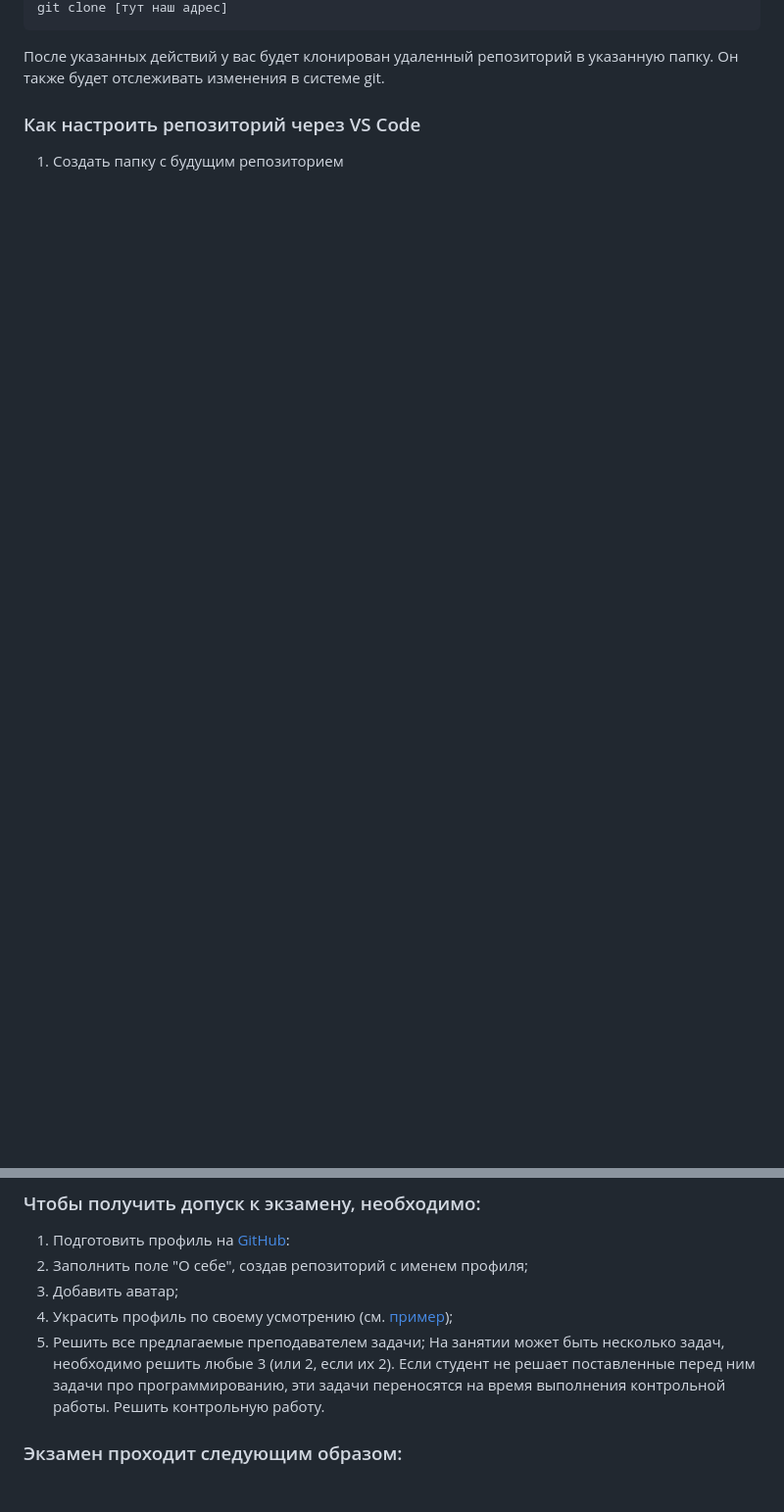
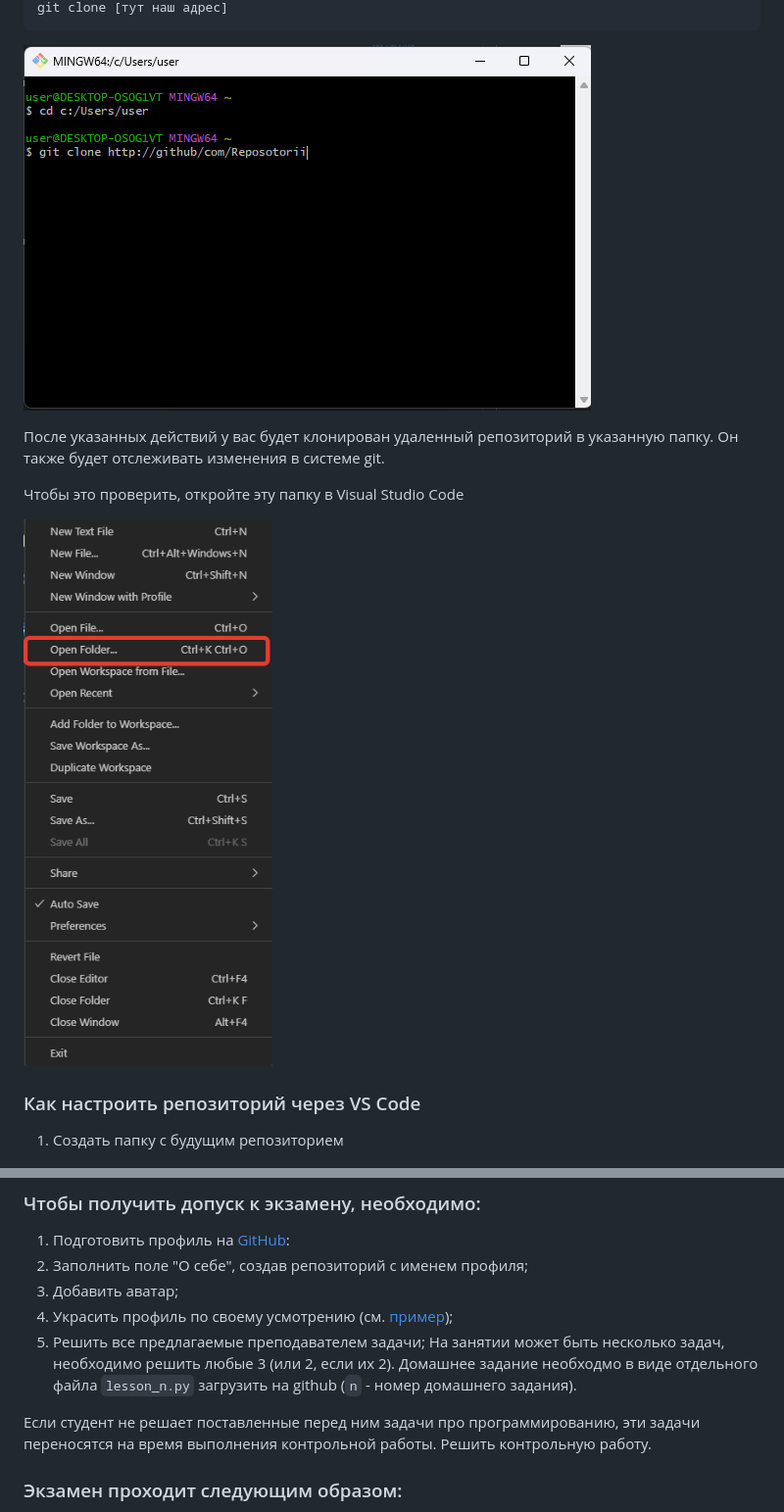
Before and after one commit to ZebraHead22/Informatics, a Markdown page: README.md, 2 parts joined by grey strips. Shown: that part at 98% size. Rendered like a GitHub page; pictures changed too: assets/15.png (added), assets/16.png (added); blank space fills up the shorter version.

````diff
--- a/README.md
+++ b/README.md
@@ -177,7 +189,14 @@ color.diff=auto
 git clone [тут наш адрес]
 ```
 
+![1](./assets/15.png)
+
 После указанных действий у вас будет клонирован удаленный репозиторий в указанную папку. Он также будет отслеживать изменения в системе git.
+
+Чтобы это проверить, откройте эту папку в Visual Studio Code
+
+![1](./assets/16.png)
+
 
 ### Как настроить репозиторий через VS Code
 
@@ -251,8 +270,9 @@ git clone [тут наш адрес]
 2. Заполнить поле "О себе", создав репозиторий с именем профиля;
 3. Добавить аватар;
 4. Украсить профиль по своему усмотрению (см. [пример](https://proglib.io/p/kak-kreativno-oformit-profil-na-github-chtoby-on-privlekal-vnimanie-2022-03-17));
-5. Решить все предлагаемые преподавателем задачи; На занятии может быть несколько задач, необходимо решить любые 3 (или 2, если их 2).
-    Если студент не решает поставленные перед ним задачи про программированию, эти задачи переносятся на время выполнения контрольной работы.
+5. Решить все предлагаемые преподавателем задачи; На занятии может быть несколько задач, необходимо решить любые 3 (или 2, если их 2). Домашнее задание необходмо в виде отдельного файла `lesson_n.py` загрузить на github (`n` - номер домашнего задания).
+
+Если студент не решает поставленные перед ним задачи про программированию, эти задачи переносятся на время выполнения контрольной работы.
     Решить контрольную работу.
 
 ### Экзамен проходит следующим образом:
````
Also changed, not shown: other parts of README.md (+14 -2 lines), assets/12.png (added), assets/13.png (added), assets/14.png (added).
